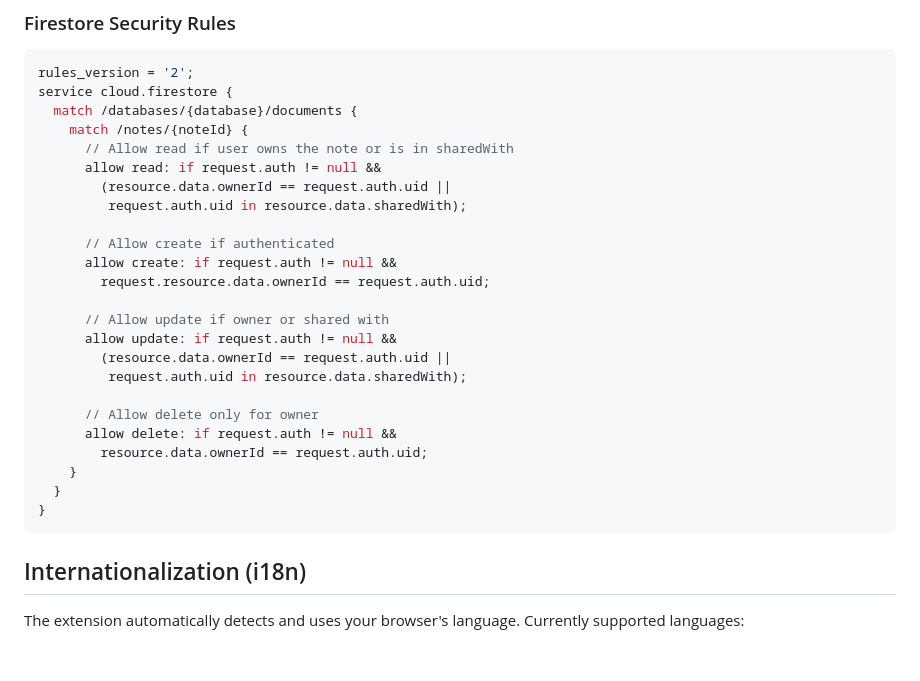
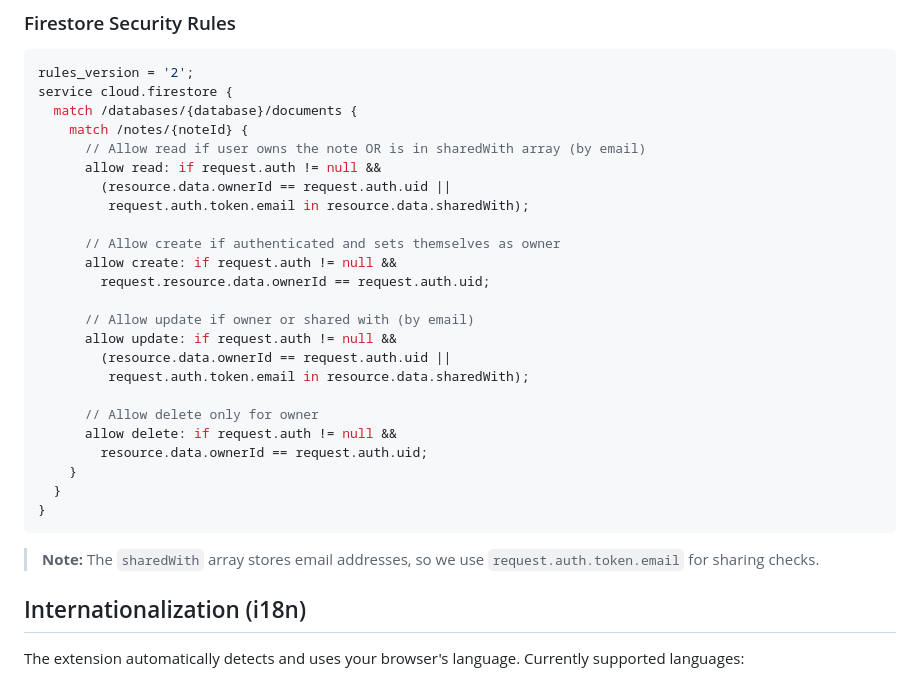
Before and after one commit to ravidorr/sticky-notes-chrome-extension, a Markdown page: README.md, the part around the change. Drawn GitHub-style; blank space fills up the shorter version.

````diff
--- a/README.md
+++ b/README.md
@@ -135,19 +135,19 @@ rules_version = '2';
 service cloud.firestore {
   match /databases/{database}/documents {
     match /notes/{noteId} {
-      // Allow read if user owns the note or is in sharedWith
+      // Allow read if user owns the note OR is in sharedWith array (by email)
       allow read: if request.auth != null &&
         (resource.data.ownerId == request.auth.uid ||
-         request.auth.uid in resource.data.sharedWith);
+         request.auth.token.email in resource.data.sharedWith);
 
-      // Allow create if authenticated
+      // Allow create if authenticated and sets themselves as owner
       allow create: if request.auth != null &&
         request.resource.data.ownerId == request.auth.uid;
 
-      // Allow update if owner or shared with
+      // Allow update if owner or shared with (by email)
       allow update: if request.auth != null &&
         (resource.data.ownerId == request.auth.uid ||
-         request.auth.uid in resource.data.sharedWith);
+         request.auth.token.email in resource.data.sharedWith);
 
       // Allow delete only for owner
       allow delete: if request.auth != null &&
@@ -156,6 +156,8 @@ service cloud.firestore {
   }
 }
 ```
+
+> **Note:** The `sharedWith` array stores email addresses, so we use `request.auth.token.email` for sharing checks.
 
 ## Internationalization (i18n)
 
````
Also changed, not shown: docs/FIREBASE_SETUP.md (+15 -11 lines).
